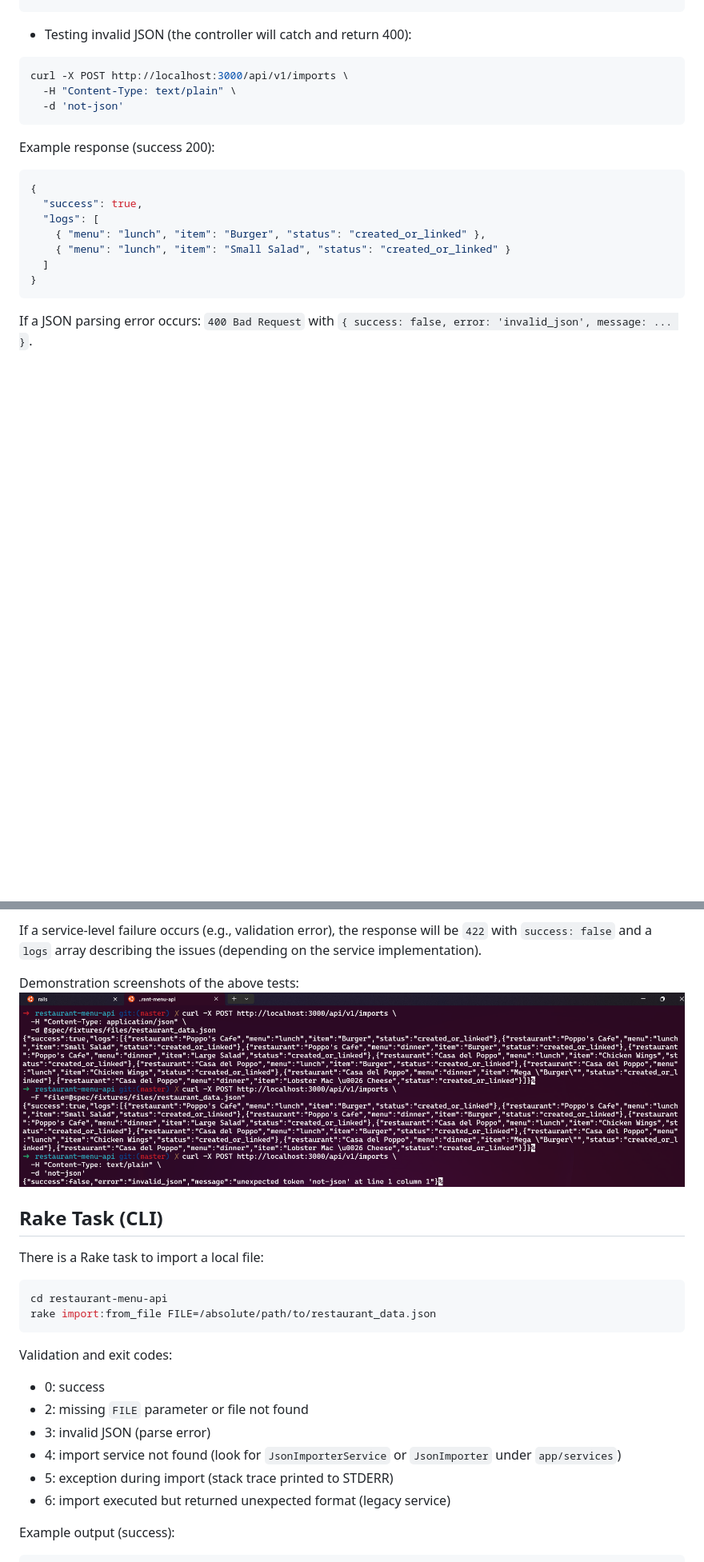
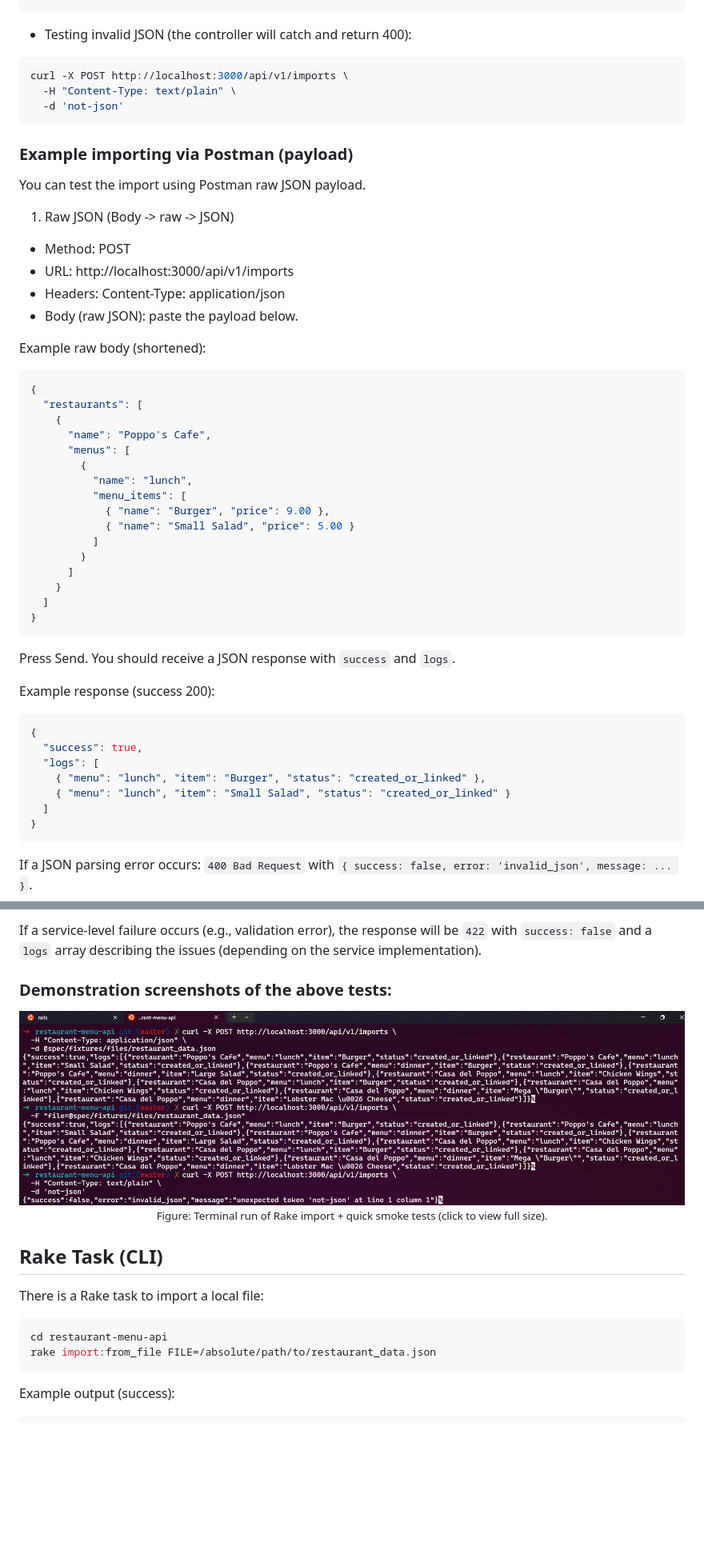
Before and after one commit to igorxcardoso/restaurant-menu, a Markdown page: README.md, 2 parts joined by grey strips. Shown at 80% size. GitHub-like rendering; blank space fills up the shorter version.

Commit message:
docs: add Postman usage examples for JSON import functionality

````diff
--- a/README.md
+++ b/README.md
@@ -93,6 +82,39 @@ curl -X POST http://localhost:3000/api/v1/imports \
   -d 'not-json'
 ```
 
+### Example importing via Postman (payload)
+
+You can test the import using Postman raw JSON payload.
+
+1) Raw JSON (Body -> raw -> JSON)
+
+- Method: POST
+- URL: http://localhost:3000/api/v1/imports
+- Headers: Content-Type: application/json
+- Body (raw JSON): paste the payload below.
+
+Example raw body (shortened):
+
+```json
+{
+  "restaurants": [
+    {
+      "name": "Poppo's Cafe",
+      "menus": [
+        {
+          "name": "lunch",
+          "menu_items": [
+            { "name": "Burger", "price": 9.00 },
+            { "name": "Small Salad", "price": 5.00 }
+          ]
+        }
+      ]
+    }
+  ]
+}
+```
+Press Send. You should receive a JSON response with `success` and `logs`.
+
 Example response (success 200):
 
 ```json
@@ -109,8 +131,14 @@ If a JSON parsing error occurs: `400 Bad Request` with `{ success: false, error:
 
 If a service-level failure occurs (e.g., validation error), the response will be `422` with `success: false` and a `logs` array describing the issues (depending on the service implementation).
 
-Demonstration screenshots of the above tests:
-![Bash Tests](docs/import-test-bash.png)
+### Demonstration screenshots of the above tests:
+<p align="center">
+  <a href="docs/import-test-bash.png" target="_blank">
+    <img src="docs/import-test-bash.png" alt="Bash Tests" style="max-width:75%;height:auto;border:1px solid #eee;border-radius:6px;box-shadow:0 6px 18px rgba(0,0,0,0.08);" />
+  </a>
+  <br/>
+  <small>Figure: Terminal run of Rake import + quick smoke tests (click to view full size).</small>
+</p>
 
 ## Rake Task (CLI)
 
@@ -120,15 +148,6 @@ There is a Rake task to import a local file:
 cd restaurant-menu-api
 rake import:from_file FILE=/absolute/path/to/restaurant_data.json
 ```
-
-Validation and exit codes:
-
-* 0: success
-* 2: missing `FILE` parameter or file not found
-* 3: invalid JSON (parse error)
-* 4: import service not found (look for `JsonImporterService` or `JsonImporter` under `app/services`)
-* 5: exception during import (stack trace printed to STDERR)
-* 6: import executed but returned unexpected format (legacy service)
 
 Example output (success):
 
````
Also changed, not shown: other parts of README.md (+1 -12 lines).
